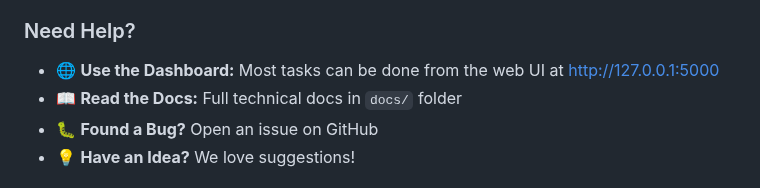
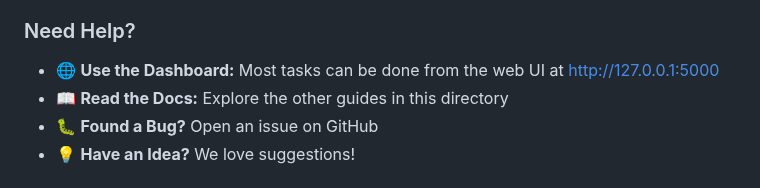
Before and after one commit to evanlow/tws_robot, a Markdown page: docs/USER_GUIDE.md, the part around the change. GitHub-like rendering.

Commit message:
docs: address code review feedback — clarify relative references in USER_GUIDE
Agent-Logs-Url: https://github.com/evanlow/tws_robot/sessions/4ad84ed4-3c40-4476-9b82-361bde1e2c2e

Co-authored-by: evanlow <3292771+evanlow@users.noreply.github.com>

```diff
--- a/docs/USER_GUIDE.md
+++ b/docs/USER_GUIDE.md
@@ -584,7 +584,7 @@ Return Std Dev: 0.08 (Low variability - similar performance)
 ### Need Help?
 
 - 🌐 **Use the Dashboard:** Most tasks can be done from the web UI at http://127.0.0.1:5000
-- 📖 **Read the Docs:** Full technical docs in `docs/` folder
+- 📖 **Read the Docs:** Explore the other guides in this directory
 - 🐛 **Found a Bug?** Open an issue on GitHub
 - 💡 **Have an Idea?** We love suggestions!
 
```
